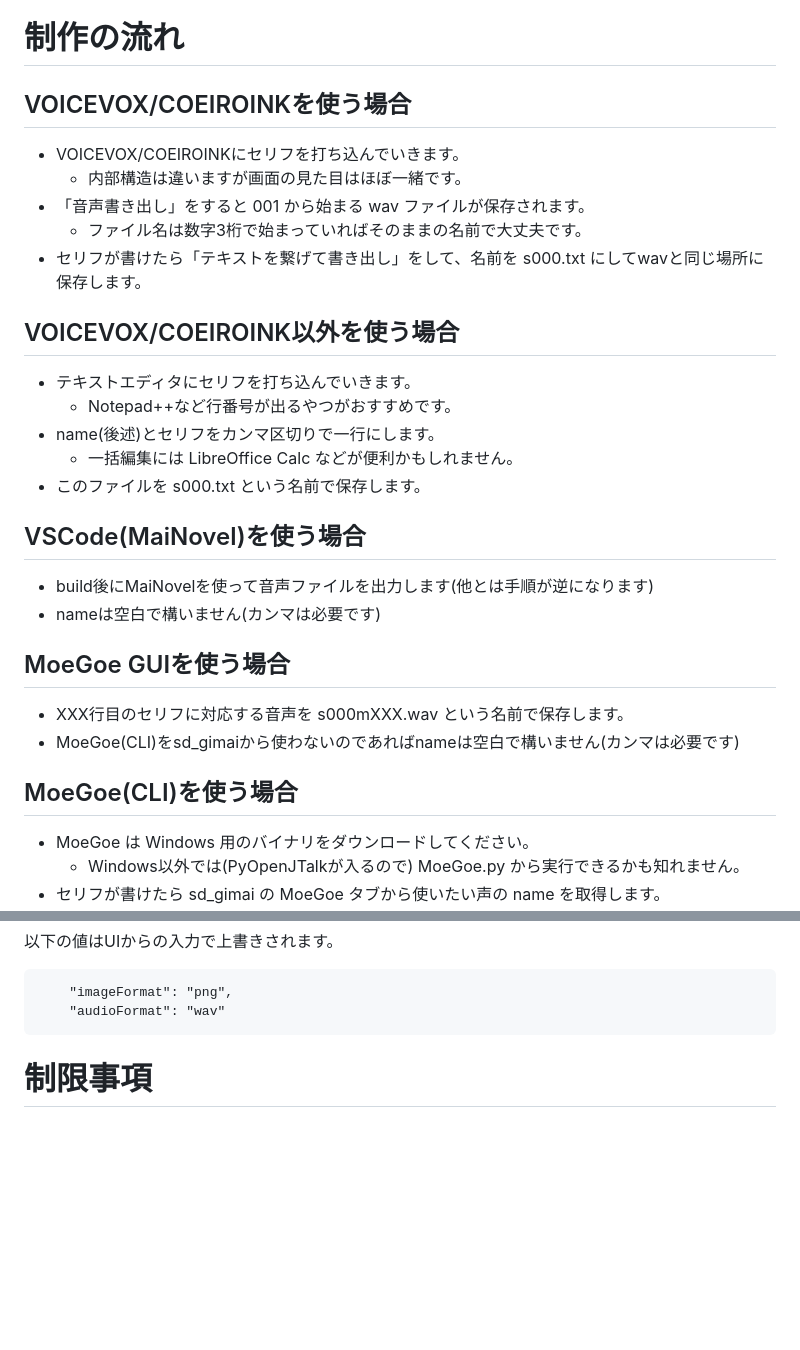
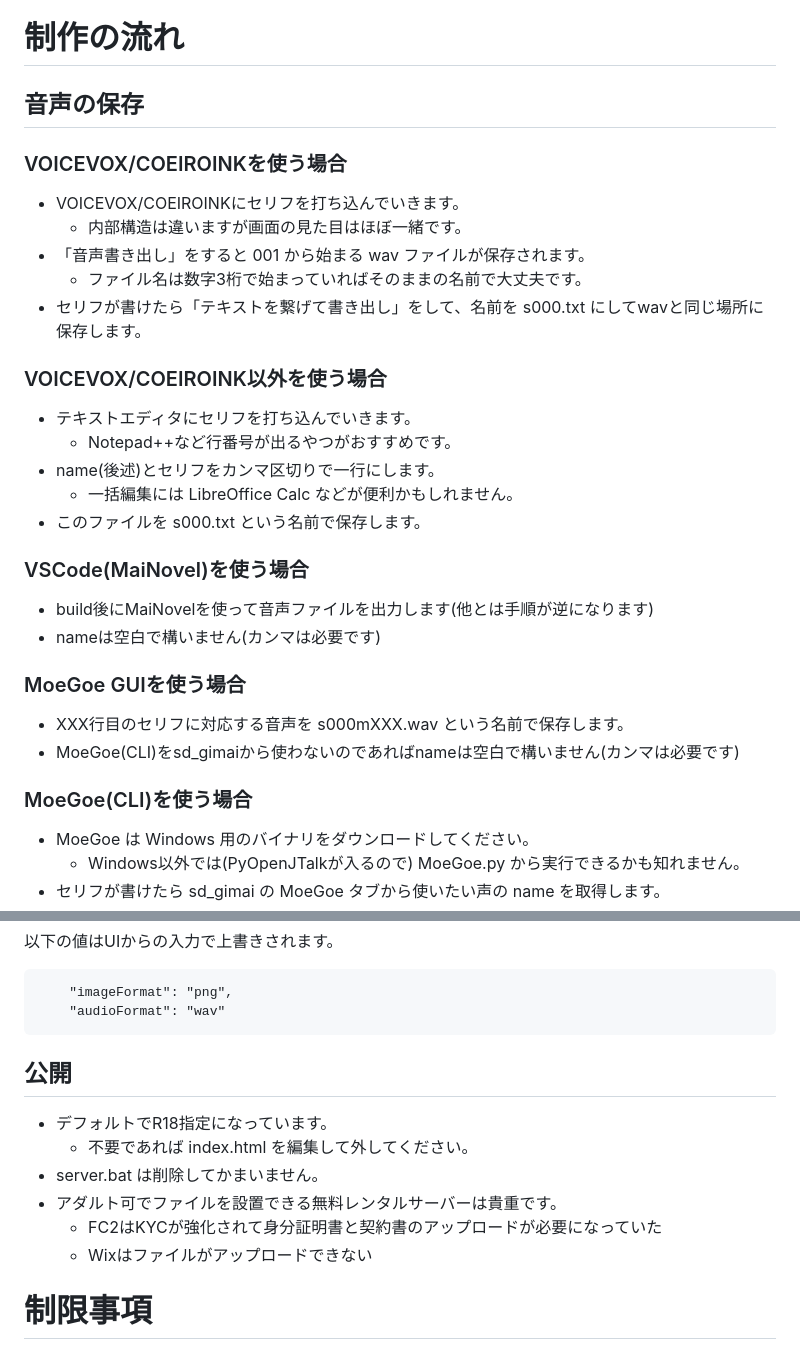
Before and after one commit to aka7774/sd_gimai, a Markdown page: README.md, 2 parts joined by grey strips. GitHub-like rendering; blank space fills up the shorter version.

````diff
--- a/README.md
+++ b/README.md
@@ -34,7 +34,9 @@ Game Talk Scenes Builder
 
 # 制作の流れ
 
-## VOICEVOX/COEIROINKを使う場合
+## 音声の保存
+
+### VOICEVOX/COEIROINKを使う場合
 
 - VOICEVOX/COEIROINKにセリフを打ち込んでいきます。
   - 内部構造は違いますが画面の見た目はほぼ一緒です。
@@ -42,7 +44,7 @@ Game Talk Scenes Builder
   - ファイル名は数字3桁で始まっていればそのままの名前で大丈夫です。
 - セリフが書けたら「テキストを繋げて書き出し」をして、名前を s000.txt にしてwavと同じ場所に保存します。
 
-## VOICEVOX/COEIROINK以外を使う場合
+### VOICEVOX/COEIROINK以外を使う場合
 
 - テキストエディタにセリフを打ち込んでいきます。
   - Notepad++など行番号が出るやつがおすすめです。
@@ -50,17 +52,17 @@ Game Talk Scenes Builder
   - 一括編集には LibreOffice Calc などが便利かもしれません。
 - このファイルを s000.txt という名前で保存します。
 
-## VSCode(MaiNovel)を使う場合
+### VSCode(MaiNovel)を使う場合
 
 - build後にMaiNovelを使って音声ファイルを出力します(他とは手順が逆になります)
 - nameは空白で構いません(カンマは必要です)
 
-## MoeGoe GUIを使う場合
+### MoeGoe GUIを使う場合
 
 - XXX行目のセリフに対応する音声を s000mXXX.wav という名前で保存します。
 - MoeGoe(CLI)をsd_gimaiから使わないのであればnameは空白で構いません(カンマは必要です)
 
-## MoeGoe(CLI)を使う場合
+### MoeGoe(CLI)を使う場合
 
 - MoeGoe は Windows 用のバイナリをダウンロードしてください。
   - Windows以外では(PyOpenJTalkが入るので) MoeGoe.py から実行できるかも知れません。
@@ -157,6 +160,15 @@ Buildされるjsonに合体されます。
     "imageFormat": "png",
     "audioFormat": "wav"
 ```
+
+## 公開
+
+- デフォルトでR18指定になっています。
+  - 不要であれば index.html を編集して外してください。
+- server.bat は削除してかまいません。
+- アダルト可でファイルを設置できる無料レンタルサーバーは貴重です。
+  - FC2はKYCが強化されて身分証明書と契約書のアップロードが必要になっていた
+  - Wixはファイルがアップロードできない
 
 # 制限事項
 
````
Also changed, not shown: other parts of README.md (+31 -30 lines).
